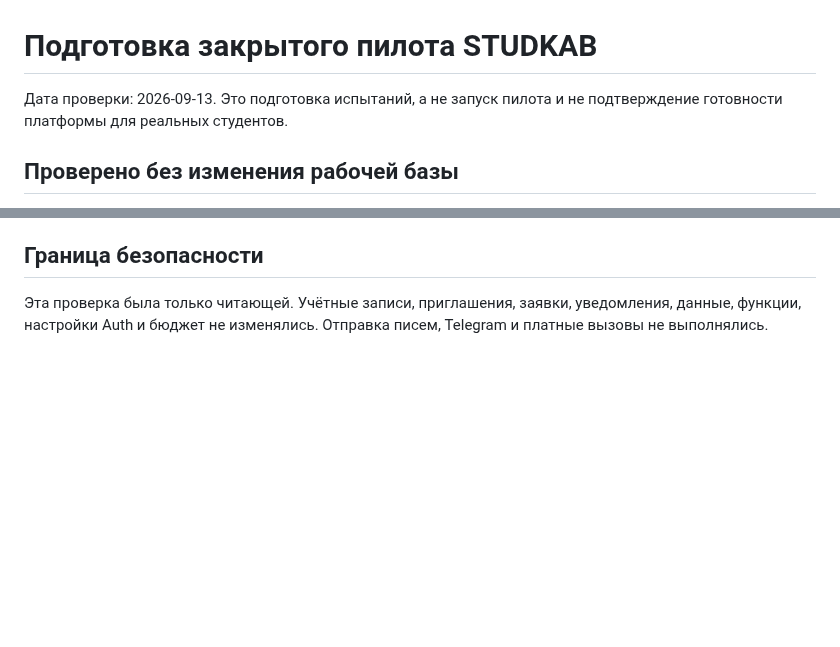
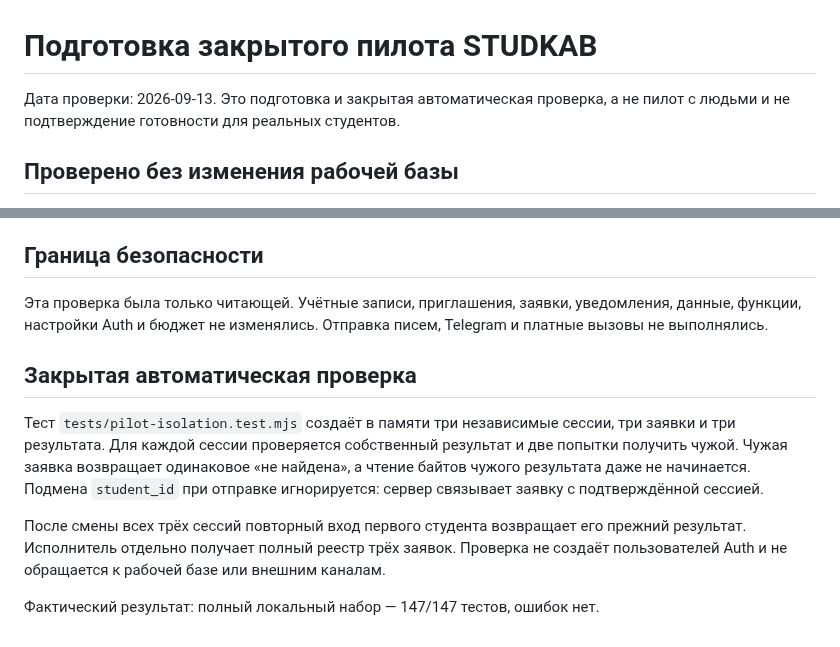
Before and after one commit to innaodincova-finpro/studkab, a Markdown page: PILOT_READINESS_2026-09-13.md, 2 parts joined by grey strips. Rendered like a GitHub page; blank space fills up the shorter version.

Commit message:
Record pilot isolation evidence

```diff
--- a/PILOT_READINESS_2026-09-13.md
+++ b/PILOT_READINESS_2026-09-13.md
@@ -1,7 +1,7 @@
 # Подготовка закрытого пилота STUDKAB
 
-Дата проверки: 2026-09-13. Это подготовка испытаний, а не запуск пилота и не
-подтверждение готовности платформы для реальных студентов.
+Дата проверки: 2026-09-13. Это подготовка и закрытая автоматическая проверка,
+а не пилот с людьми и не подтверждение готовности для реальных студентов.
 
 ## Проверено без изменения рабочей базы
 
@@ -71,3 +71,17 @@
 Эта проверка была только читающей. Учётные записи, приглашения, заявки, уведомления,
 данные, функции, настройки Auth и бюджет не изменялись. Отправка писем, Telegram и
 платные вызовы не выполнялись.
+
+## Закрытая автоматическая проверка
+
+Тест `tests/pilot-isolation.test.mjs` создаёт в памяти три независимые сессии,
+три заявки и три результата. Для каждой сессии проверяется собственный результат
+и две попытки получить чужой. Чужая заявка возвращает одинаковое «не найдена»,
+а чтение байтов чужого результата даже не начинается. Подмена `student_id` при
+отправке игнорируется: сервер связывает заявку с подтверждённой сессией.
+
+После смены всех трёх сессий повторный вход первого студента возвращает его прежний
+результат. Исполнитель отдельно получает полный реестр трёх заявок. Проверка не
+создаёт пользователей Auth и не обращается к рабочей базе или внешним каналам.
+
+Фактический результат: полный локальный набор — 147/147 тестов, ошибок нет.
```
